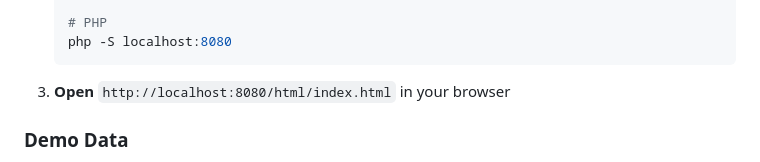
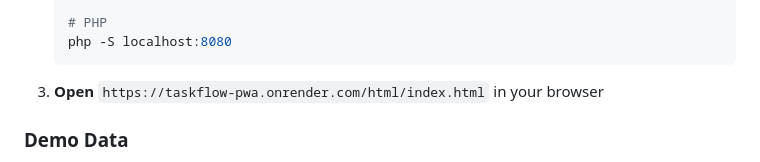
Before and after one commit to nhussainwlv/taskflow-pwa, a Markdown page: README.md, the part around the change. Drawn GitHub-style.

Commit message:
Update local URL to production URL in README

````diff
--- a/README.md
+++ b/README.md
@@ -92,7 +92,7 @@ TaskFlowPwa/
    # PHP
    php -S localhost:8080
    ```
-3. **Open** `http://localhost:8080/html/index.html` in your browser
+3. **Open** `https://taskflow-pwa.onrender.com/html/index.html` in your browser
 
 ### Demo Data
 
````
